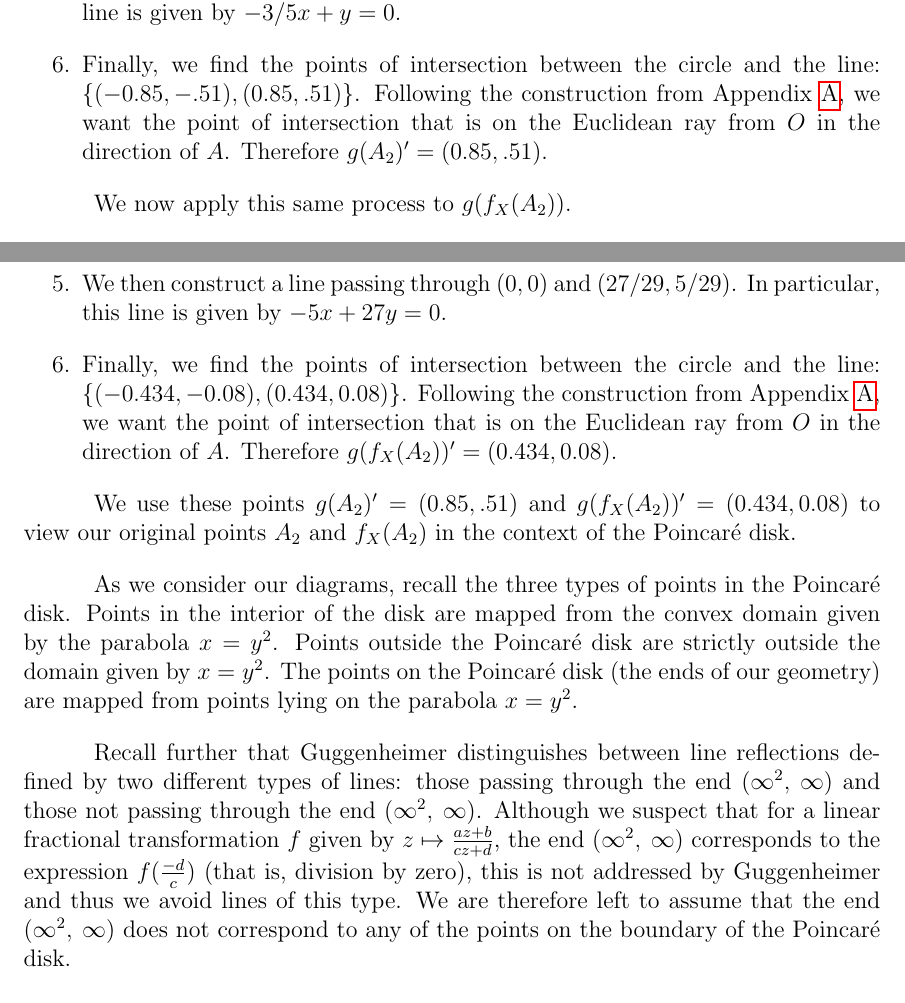
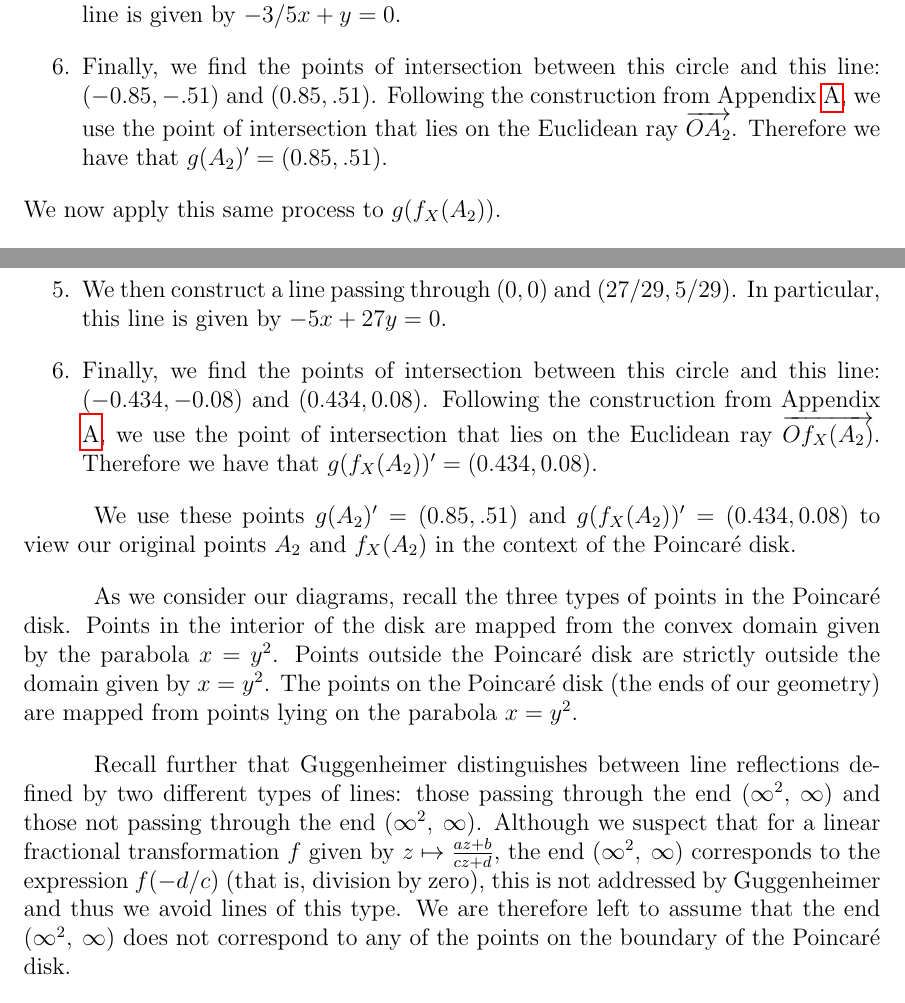
Before and after one commit to blinderm/317-paper, a LaTeX paper (paper/paper/blinderman_anna_goldberg_logan_317_paper.tex): two parts of pages 13 and 14 of 37, joined at a grey line, cut so that both start at the same text. Compiled offline with pdfLaTeX.

Commit message:
...and appendix a2

```diff
--- a/paper/paper/blinderman_anna_goldberg_logan_317_paper.tex
+++ b/paper/paper/blinderman_anna_goldberg_logan_317_paper.tex
@@ -439,10 +439,10 @@ We now go forth to visualize $A_2$ and $f_X(A_2)$. We first define a map $g: \C
 	\]
 	\item With this radius in hand, construct the circle $x^2 + y^2 = (0.99417)^2$.
 	\item We then construct a line passing through $(0,0)$ and $(5,3)$. In particular, this line is given by $-3/5x + y = 0$.
-	\item Finally, we find the points of intersection between the circle and the line: $\{(-0.85,-.51),(0.85,.51)\}$. Following the construction from Appendix \ref{appendixA}, we want the point of intersection that is on the Euclidean ray from $O$ in the direction of $A$. Therefore $g(A_2)' = (0.85, .51)$.
+	\item Finally, we find the points of intersection between this circle and this line: $(-0.85,-.51)$ and $(0.85,.51)$. Following the construction from Appendix \ref{appendixA}, we use the point of intersection that lies on the Euclidean ray $\overrightarrow{OA_2}$. Therefore we have that $g(A_2)' = (0.85, .51)$.
 \end{enumerate}
 
-We now apply this same process to $g(f_X(A_2))$.
+\noindent We now apply this same process to $g(f_X(A_2))$.
 
 \begin{enumerate}
 	\item Compute the Euclidean distance from the origin to point $g(f_X(A_2))$. In this case, we have $d_E((0,0),g(f_X(A_2))) = 0.946$.
@@ -456,7 +456,7 @@ We now apply this same process to $g(f_X(A_2))$.
 	\]
 	\item With this radius in hand, construct the circle $x^2 + y^2 = (0.441)^2$.
 	\item We then construct a line passing through $(0,0)$ and $(27/29,5/29)$. In particular, this line is given by $-5x + 27y = 0$.
-	\item Finally, we find the points of intersection between the circle and the line: $\{(-0.434,-0.08),(0.434,0.08)\}$. Following the construction from Appendix \ref{appendixA}, we want the point of intersection that is on the Euclidean ray from $O$ in the direction of $A$. Therefore $g(f_X(A_2))' = (0.434, 0.08)$.
+	\item Finally, we find the points of intersection between this circle and this line: $(-0.434,-0.08)$ and $(0.434,0.08)$. Following the construction from Appendix \ref{appendixA}, we use the point of intersection that lies on the Euclidean ray $\overrightarrow{Of_X(A_2)}$. Therefore we have that $g(f_X(A_2))' = (0.434, 0.08)$.
 \end{enumerate}
 
 We use these points $g(A_2)' = (0.85, .51)$ and $g(f_X(A_2))' = (0.434, 0.08)$ to view our original points $A_2$ and $f_X(A_2)$ in the context of the \poincare disk.
@@ -465,7 +465,7 @@ We use these points $g(A_2)' = (0.85, .51)$ and $g(f_X(A_2))' = (0.434, 0.08)$ t
 
 As we consider our diagrams, recall the three types of points in the \poincare disk. Points in the interior of the disk are mapped from the convex domain given by the parabola $x = y^2$. Points outside the \poincare disk are strictly outside the domain given by $x = y^2$. The points on the \poincare disk (the ends of our geometry) are mapped from points lying on the parabola $x=y^2$.
 
-Recall further that Guggenheimer distinguishes between line reflections defined by two different types of lines: those passing through the end $\specialend$ and those not passing through the end $\specialend$. Although we suspect that for a linear fractional transformation $f$ given by $z \mapsto \frac{az+b}{cz+d}$, the end $\specialend$ corresponds to the expression $f(\frac{-d}{c})$ (that is, division by zero), this is not addressed by Guggenheimer and thus we avoid lines of this type. We are therefore left to assume that the end $\specialend$ does not correspond to any of the points on the boundary of the \poincare disk.
+Recall further that Guggenheimer distinguishes between line reflections defined by two different types of lines: those passing through the end $\specialend$ and those not passing through the end $\specialend$. Although we suspect that for a linear fractional transformation $f$ given by $z \mapsto \frac{az+b}{cz+d}$, the end $\specialend$ corresponds to the expression $f(-d/c)$ (that is, division by zero), this is not addressed by Guggenheimer and thus we avoid lines of this type. We are therefore left to assume that the end $\specialend$ does not correspond to any of the points on the boundary of the \poincare disk.
 
 Now, below are our diagrams\footnote{To generate our diagrams, we used the Geogebra visual algebra tool \cite{geogebra_software} and a corresponding user-made hyperbolic geometry worksheet \cite{hyperbolic_worksheet}. In this worksheet, the \poincare disk is the unit circle with center $(0,0)$ embedded in the plane $\R^2$.}.
 
```
Also changed, not shown: paper/paper/blinderman_anna_goldberg_logan_317_paper.tex (10 more changed lines).
